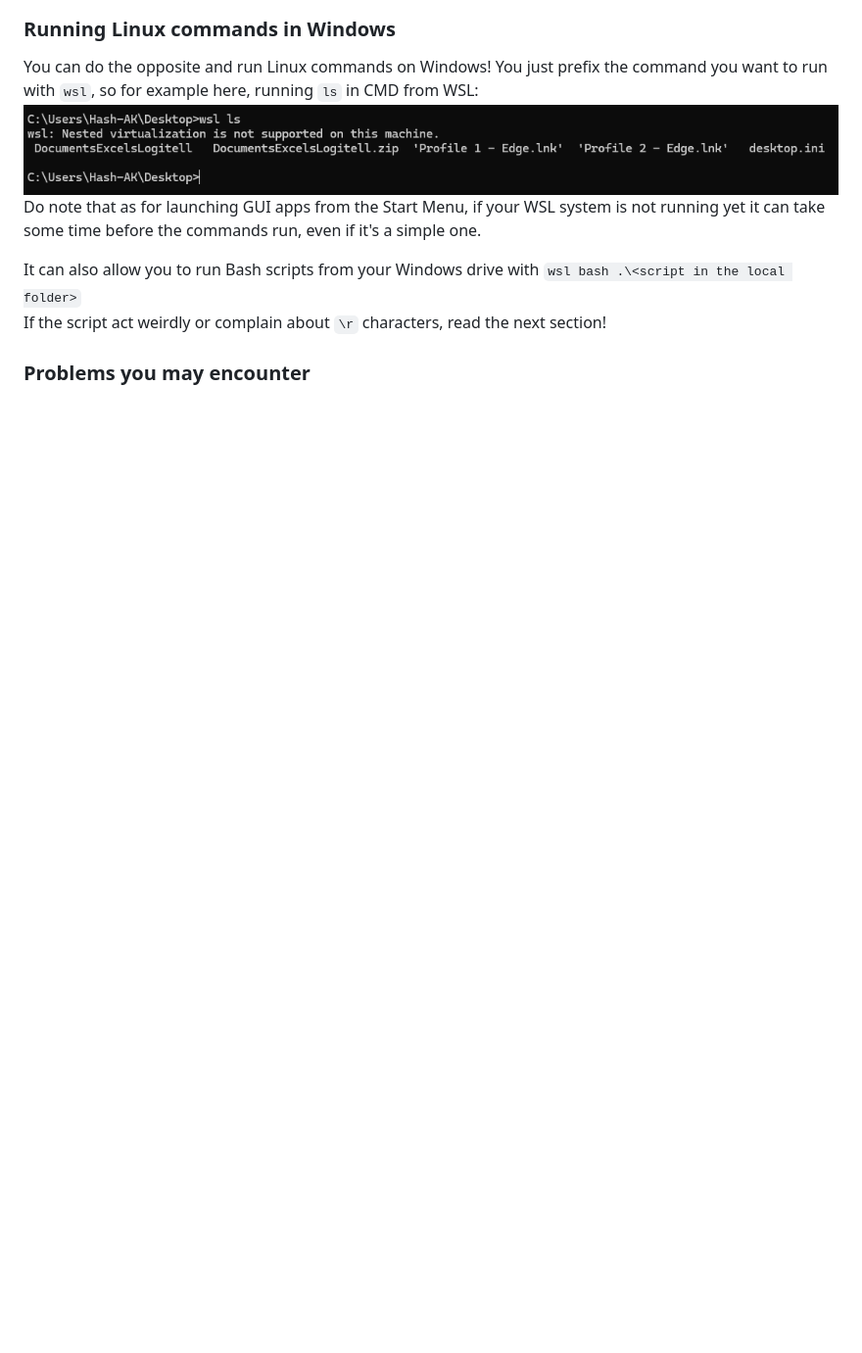
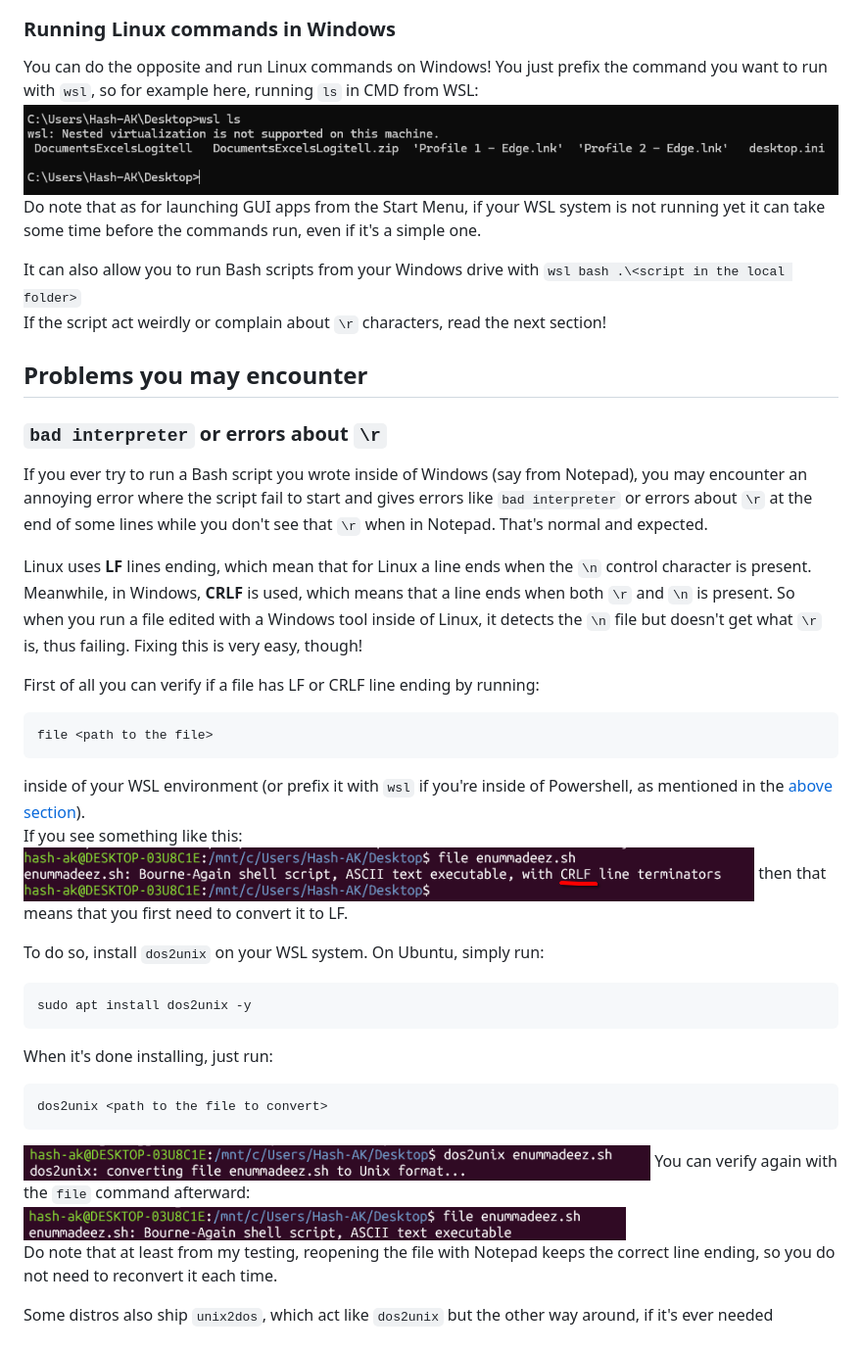
Before and after one commit to Hash-AK/WSL-setup-guide, a Markdown page: guide.md, the part around one of its changes. Shown at 98% size. GitHub-like rendering; pictures changed too: assets/converting-to-unix.png (added), assets/crlf-ending.png (added), assets/fixed-lf.png (added); blank space fills up the shorter version.

Commit message:
Add CRLF explanation

````diff
--- a/guide.md
+++ b/guide.md
@@ -191,4 +191,32 @@ It can also allow you to run Bash scripts from your Windows drive with `wsl bash
 If the script act weirdly or complain about `\r` characters, read the next section!
 
 
-### Problems you may encounter
+## Problems you may encounter
+### `bad interpreter` or errors about `\r`
+If you ever try to run a Bash script you wrote inside of Windows (say from Notepad), you may encounter an annoying error where the script fail to start and gives errors like `bad interpreter` or errors about `\r` at the end of some lines while you don't see that `\r` when in Notepad. That's normal and expected.
+
+Linux uses **LF** lines ending, which mean that for Linux a line ends when the `\n` control character is present. Meanwhile, in Windows, **CRLF** is used, which means that a line ends when both `\r` and `\n` is present. So when you run a file edited with a Windows tool inside of Linux, it detects the `\n` file but doesn't get what `\r` is, thus failing. Fixing this is very easy, though!
+
+First of all you can verify if a file has LF or CRLF line ending by running:
+```bash
+file <path to the file>
+```
+inside of your WSL environment (or prefix it with `wsl` if you're inside of Powershell, as mentioned in the [above section](#running-linux-commands-in-windows)).
+If you see something like this:
+![File with CRLF ending](assets/crlf-ending.png)
+then that means that you first need to convert it to LF.
+
+To do so, install `dos2unix` on your WSL system. On Ubuntu, simply run:
+```bash
+sudo apt install dos2unix -y
+```
+When it's done installing, just run:
+```bash
+dos2unix <path to the file to convert>
+```
+![converting to LF](assets/converting-to-unix.png)
+You can verify again with the `file` command afterward:
+![LF fixed](assets/fixed-lf.png)
+Do note that at least from my testing, reopening the file with Notepad keeps the correct line ending, so you do not need to reconvert it each time.
+
+Some distros also ship `unix2dos`, which act like `dos2unix` but the other way around, if it's ever needed
````
Also changed, not shown: other parts of guide.md (+1 -1 lines).
